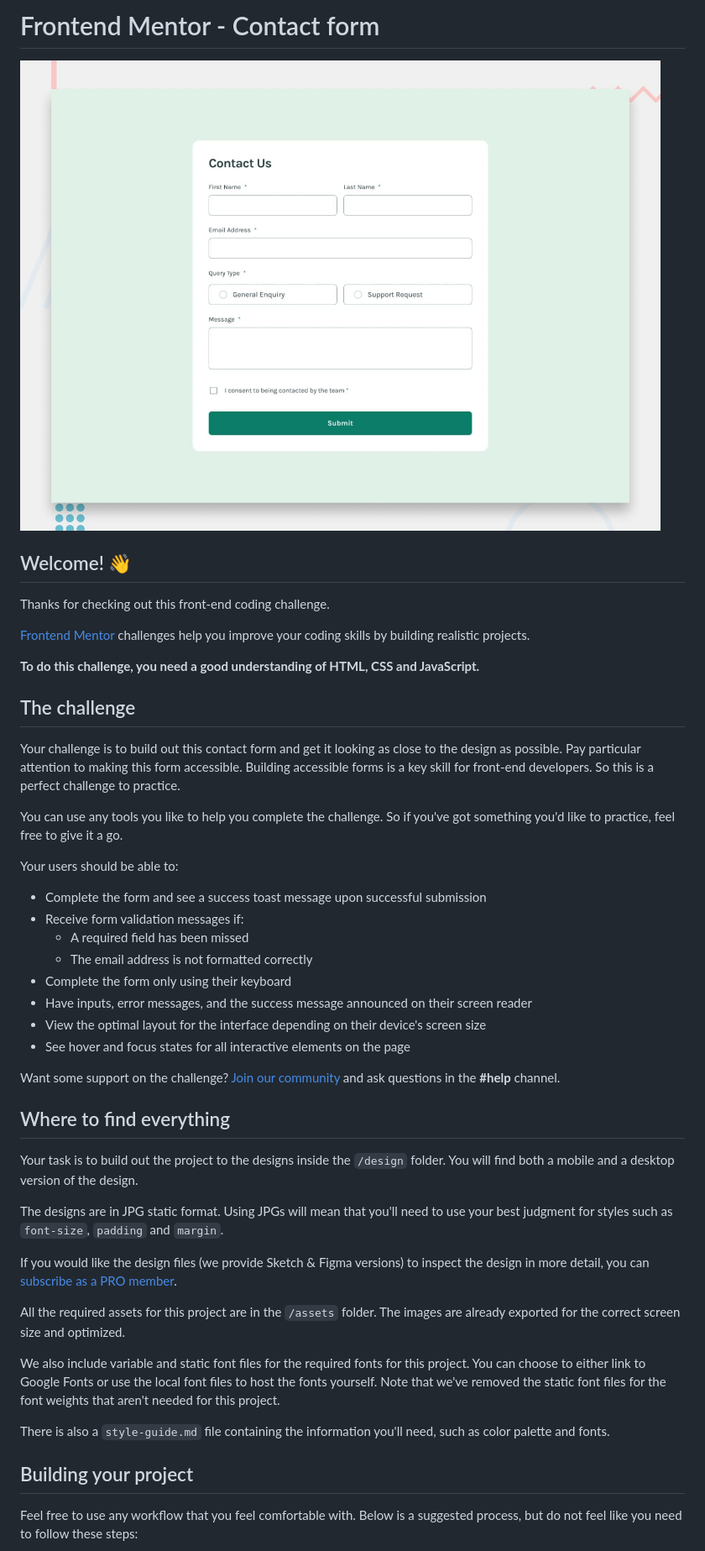
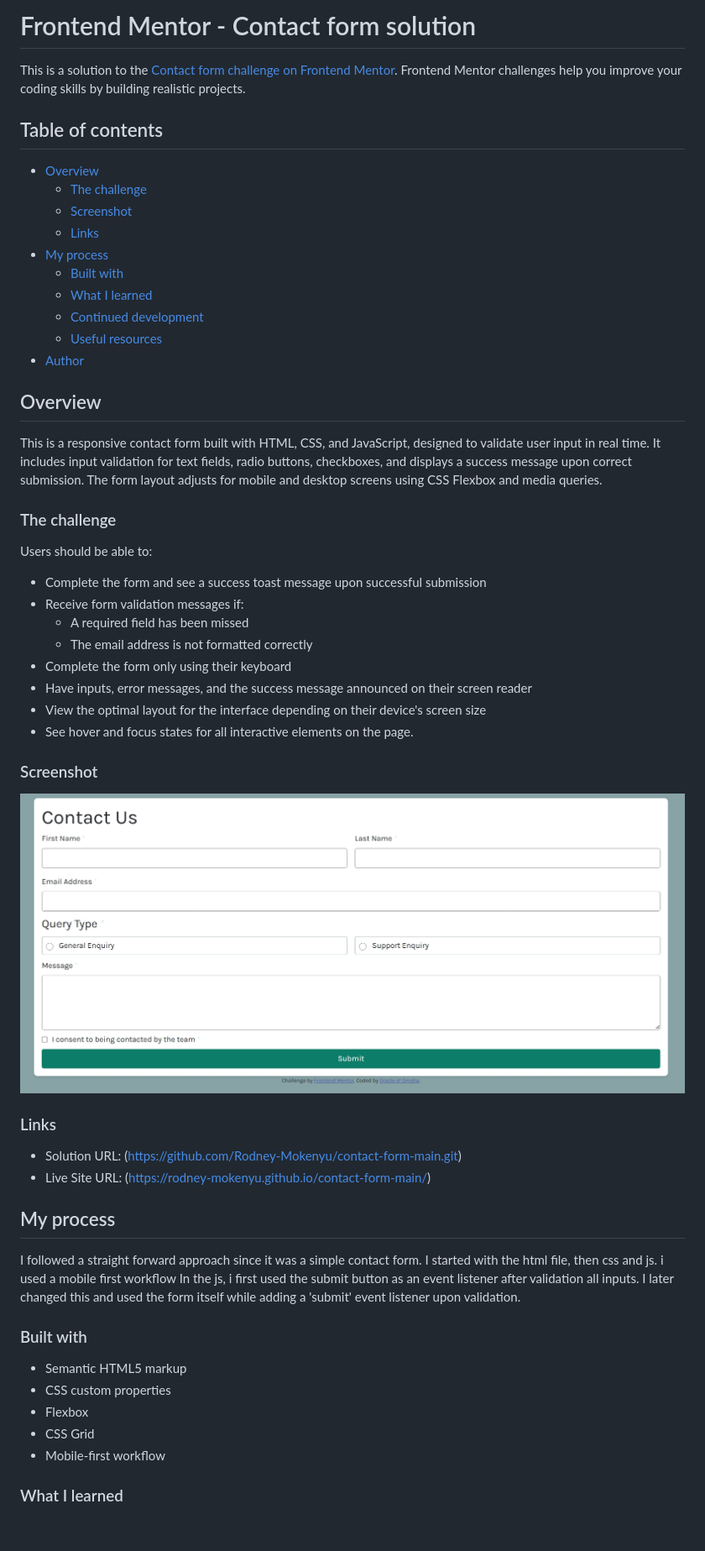
Before and after one commit to Rodney-Mokenyu/contact-form-main, a Markdown page: README.md, the part around the change printed below. Shown: that part at 84% size. Rendered like a GitHub page; pictures changed too: design/screebshot.jpeg (added); blank space fills up the shorter version.

Commit message:
deleted template of readme

```diff
--- a/README.md
+++ b/README.md
@@ -1,22 +1,29 @@
-# Frontend Mentor - Contact form
+# Frontend Mentor - Contact form solution
 
-![Design preview for the Contact form coding challenge](./design/desktop-preview.jpg)
+This is a solution to the [Contact form challenge on Frontend Mentor](https://www.frontendmentor.io/challenges/contact-form--G-hYlqKJj). Frontend Mentor challenges help you improve your coding skills by building realistic projects.
 
-## Welcome! 👋
+## Table of contents
 
-Thanks for checking out this front-end coding challenge.
+- [Overview](#overview)
+  - [The challenge](#the-challenge)
+  - [Screenshot](#screenshot)
+  - [Links](#links)
+- [My process](#my-process)
+  - [Built with](#built-with)
+  - [What I learned](#what-i-learned)
+  - [Continued development](#continued-development)
+  - [Useful resources](#useful-resources)
+- [Author](#author)
 
-[Frontend Mentor](https://www.frontendmentor.io) challenges help you improve your coding skills by building realistic projects.
 
-**To do this challenge, you need a good understanding of HTML, CSS and JavaScript.**
 
-## The challenge
 
-Your challenge is to build out this contact form and get it looking as close to the design as possible. Pay particular attention to making this form accessible. Building accessible forms is a key skill for front-end developers. So this is a perfect challenge to practice.
+## Overview
+This is a responsive contact form built with HTML, CSS, and JavaScript, designed to validate user input in real time. It includes input validation for text fields, radio buttons, checkboxes, and displays a success message upon correct submission. The form layout adjusts for mobile and desktop screens using CSS Flexbox and media queries.
 
-You can use any tools you like to help you complete the challenge. So if you've got something you'd like to practice, feel free to give it a go.
+### The challenge
 
-Your users should be able to:
+Users should be able to:
 
 - Complete the form and see a success toast message upon successful submission
 - Receive form validation messages if:
@@ -25,25 +32,32 @@ Your users should be able to:
 - Complete the form only using their keyboard
 - Have inputs, error messages, and the success message announced on their screen reader
 - View the optimal layout for the interface depending on their device's screen size
-- See hover and focus states for all interactive elements on the page
+- See hover and focus states for all interactive elements on the page.
 
-Want some support on the challenge? [Join our community](https://www.frontendmentor.io/community) and ask questions in the **#help** channel.
 
-## Where to find everything
+### Screenshot
 
-Your task is to build out the project to the designs inside the `/design` folder. You will find both a mobile and a desktop version of the design.
+![](design/screebshot.jpeg)
 
-The designs are in JPG static format. Using JPGs will mean that you'll need to use your best judgment for styles such as `font-size`, `padding` and `margin`.
 
-If you would like the design files (we provide Sketch & Figma versions) to inspect the design in more detail, you can [subscribe as a PRO member](https://www.frontendmentor.io/pro).
 
-All the required assets for this project are in the `/assets` folder. The images are already exported for the correct screen size and optimized.
+### Links
 
-We also include variable and static font files for the required fonts for this project. You can choose to either link to Google Fonts or use the local font files to host the fonts yourself. Note that we've removed the static font files for the font weights that aren't needed for this project.
+- Solution URL: (https://github.com/Rodney-Mokenyu/contact-form-main.git)
+- Live Site URL: (https://rodney-mokenyu.github.io/contact-form-main/)
 
-There is also a `style-guide.md` file containing the information you'll need, such as color palette and fonts.
+## My process
+I followed a straight forward approach since it was a simple contact form.
+I started with the html file, then css and js.
+i used a mobile first workflow
+In the js, i first used the submit button as an event listener after validation all inputs. I later changed this and used the form itself while adding a 'submit' event listener upon validation.
+### Built with
 
-## Building your project
+- Semantic HTML5 markup
+- CSS custom properties
+- Flexbox
+- CSS Grid
+- Mobile-first workflow
 
-Feel free to use any workflow that you feel comfortable with. Below is a suggested process, but do not feel like you need to follow these steps:
+### What I learned
 
```
Also changed, not shown: other parts of README.md (+8 -43 lines), README-template.md (deleted, +0 -117 lines), 2 other files.
